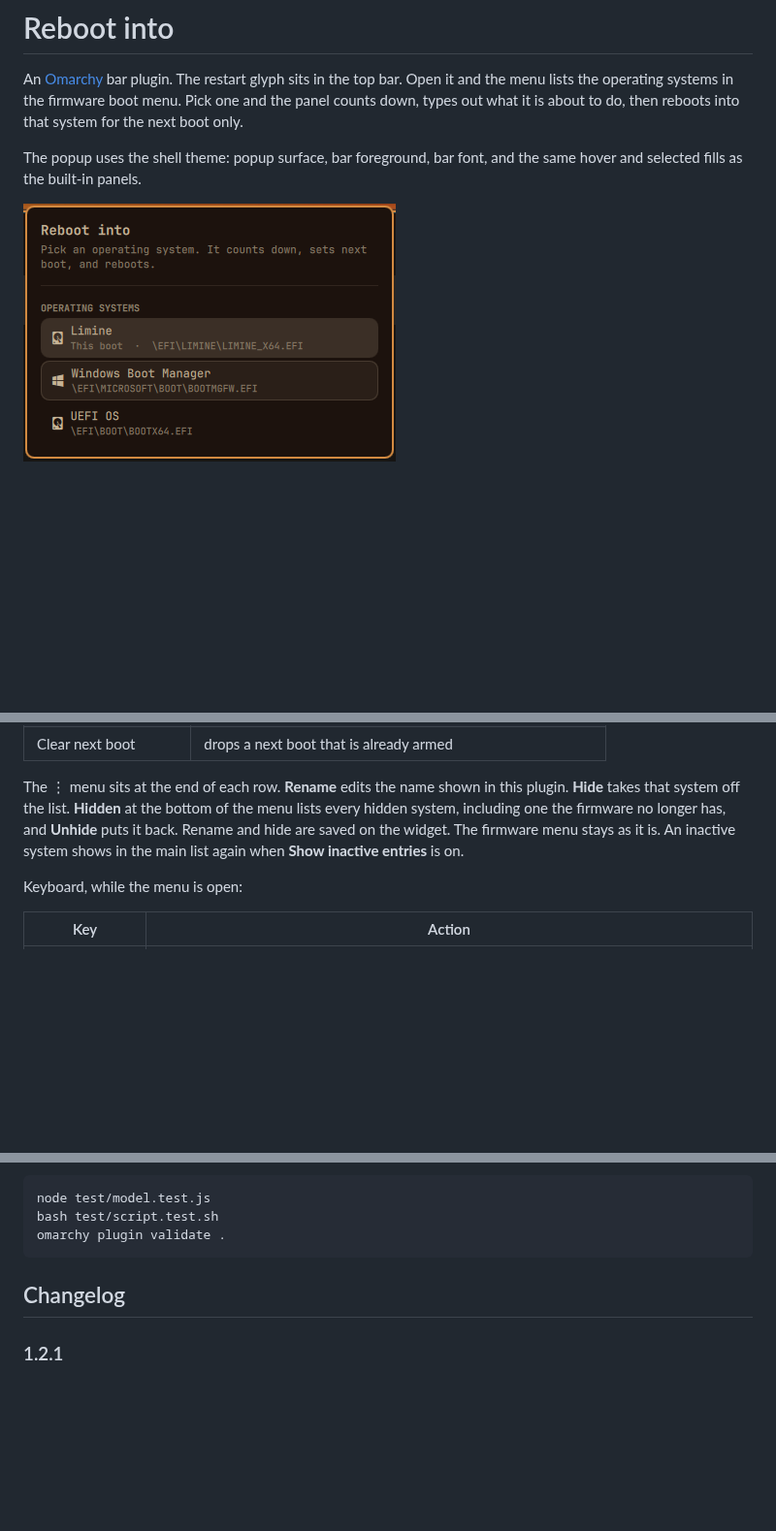
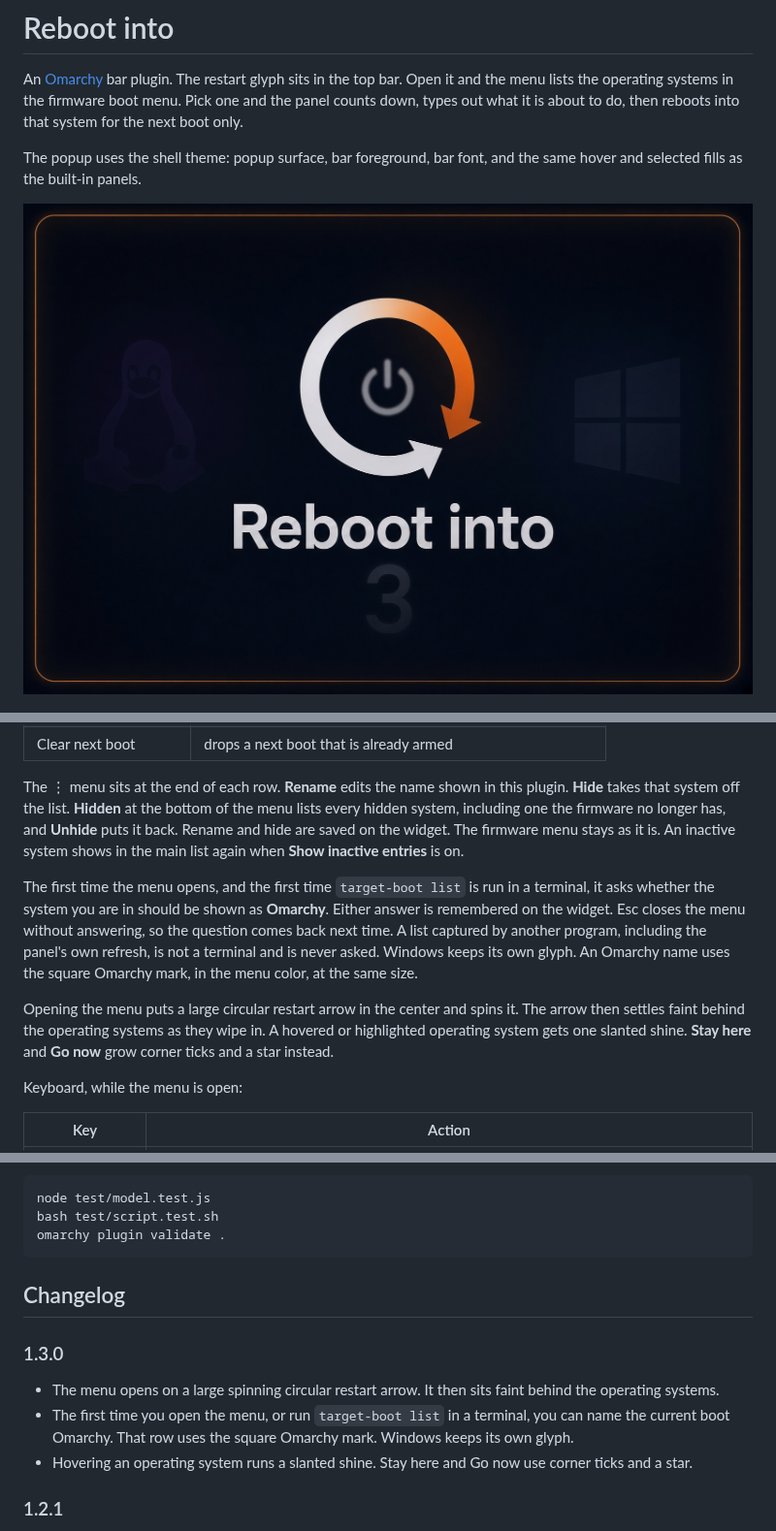
Before and after one commit to 07dcolem/omarchy-target-boot, a Markdown page: README.md, 3 parts joined by grey strips. Shown at 97% size. Rendered like a GitHub page; pictures changed too: preview.jpg (added), preview.png (deleted); blank space fills up the shorter version.

```diff
--- a/README.md
+++ b/README.md
@@ -8,7 +8,7 @@ then reboots into that system for the next boot only.
 The popup uses the shell theme: popup surface, bar foreground, bar font, and
 the same hover and selected fills as the built-in panels.
 
-![The firmware menu, dropped from the bar](preview.png)
+![Reboot into](preview.jpg)
 
 ![The countdown after a system is chosen](screenshots/countdown.png)
 
@@ -46,6 +46,10 @@ omarchy plugin remove io.github.07dcolem.target-boot
 | Clear next boot | drops a next boot that is already armed |
 
 The ⋮ menu sits at the end of each row. **Rename** edits the name shown in this plugin. **Hide** takes that system off the list. **Hidden** at the bottom of the menu lists every hidden system, including one the firmware no longer has, and **Unhide** puts it back. Rename and hide are saved on the widget. The firmware menu stays as it is. An inactive system shows in the main list again when **Show inactive entries** is on.
+
+The first time the menu opens, and the first time `target-boot list` is run in a terminal, it asks whether the system you are in should be shown as **Omarchy**. Either answer is remembered on the widget. Esc closes the menu without answering, so the question comes back next time. A list captured by another program, including the panel's own refresh, is not a terminal and is never asked. Windows keeps its own glyph. An Omarchy name uses the square Omarchy mark, in the menu color, at the same size.
+
+Opening the menu puts a large circular restart arrow in the center and spins it. The arrow then settles faint behind the operating systems as they wipe in. A hovered or highlighted operating system gets one slanted shine. **Stay here** and **Go now** grow corner ticks and a star instead.
 
 Keyboard, while the menu is open:
 
@@ -189,6 +193,12 @@ omarchy plugin validate .
 
 ## Changelog
 
+### 1.3.0
+
+- The menu opens on a large spinning circular restart arrow. It then sits faint behind the operating systems.
+- The first time you open the menu, or run `target-boot list` in a terminal, you can name the current boot Omarchy. That row uses the square Omarchy mark. Windows keeps its own glyph.
+- Hovering an operating system runs a slanted shine. Stay here and Go now use corner ticks and a star.
+
 ### 1.2.1
 
 - Rename opens one plain-text field for the row being edited, and only while that field is open. Paste reads a short clipboard excerpt outside the shell and stops after one second.
```
Also changed, not shown: 6 other files.
